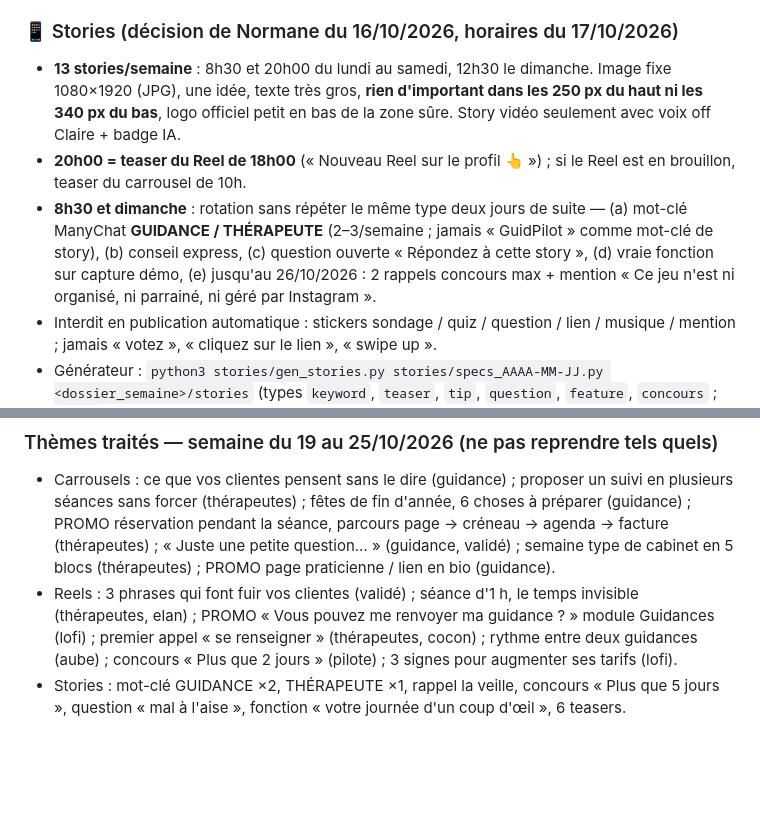
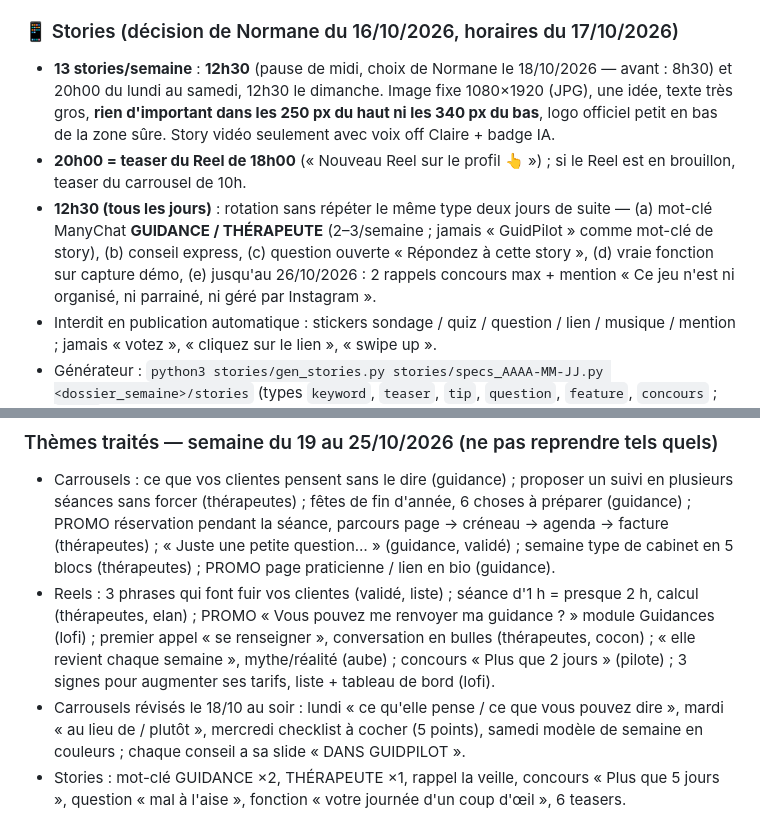
Before and after one commit to guidpilot/guidpilot-media, a Markdown page: atelier/README.md, 2 parts joined by grey strips. Rendered like a GitHub page; blank space fills up the shorter version.

Commit message:
README : stories à 12h30, thèmes révisés de la semaine du 19/10
Co-Authored-By: Claude Opus 5.5 <noreply@anthropic.com>
Claude-Session: https://claude.ai/code/session_01EZbexQKL8wrupuH3Mykd5o

```diff
--- a/atelier/README.md
+++ b/atelier/README.md
@@ -27,16 +27,17 @@ Normane : « attention à ne pas toujours faire le même type de message, change
 - **Contrôle** : le plan de la semaine indique pour chaque post structure · type d'accroche · pilier · contexte · fonction GuidPilot reliée, et ces règles sont vérifiées avant de produire.
 
 ### 📱 Stories (décision de Normane du 16/10/2026, horaires du 17/10/2026)
-- **13 stories/semaine** : 8h30 et 20h00 du lundi au samedi, 12h30 le dimanche. Image fixe 1080×1920 (JPG), une idée, texte très gros, **rien d'important dans les 250 px du haut ni les 340 px du bas**, logo officiel petit en bas de la zone sûre. Story vidéo seulement avec voix off Claire + badge IA.
+- **13 stories/semaine** : **12h30** (pause de midi, choix de Normane le 18/10/2026 — avant : 8h30) et 20h00 du lundi au samedi, 12h30 le dimanche. Image fixe 1080×1920 (JPG), une idée, texte très gros, **rien d'important dans les 250 px du haut ni les 340 px du bas**, logo officiel petit en bas de la zone sûre. Story vidéo seulement avec voix off Claire + badge IA.
 - **20h00 = teaser du Reel de 18h00** (« Nouveau Reel sur le profil 👆 ») ; si le Reel est en brouillon, teaser du carrousel de 10h.
-- **8h30 et dimanche** : rotation sans répéter le même type deux jours de suite — (a) mot-clé ManyChat **GUIDANCE / THÉRAPEUTE** (2–3/semaine ; jamais « GuidPilot » comme mot-clé de story), (b) conseil express, (c) question ouverte « Répondez à cette story », (d) vraie fonction sur capture démo, (e) jusqu'au 26/10/2026 : 2 rappels concours max + mention « Ce jeu n'est ni organisé, ni parrainé, ni géré par Instagram ».
+- **12h30 (tous les jours)** : rotation sans répéter le même type deux jours de suite — (a) mot-clé ManyChat **GUIDANCE / THÉRAPEUTE** (2–3/semaine ; jamais « GuidPilot » comme mot-clé de story), (b) conseil express, (c) question ouverte « Répondez à cette story », (d) vraie fonction sur capture démo, (e) jusqu'au 26/10/2026 : 2 rappels concours max + mention « Ce jeu n'est ni organisé, ni parrainé, ni géré par Instagram ».
 - Interdit en publication automatique : stickers sondage / quiz / question / lien / musique / mention ; jamais « votez », « cliquez sur le lien », « swipe up ».
 - Générateur : `python3 stories/gen_stories.py stories/specs_AAAA-MM-JJ.py <dossier_semaine>/stories` (types `keyword`, `teaser`, `tip`, `question`, `feature`, `concours` ; `[mot]` = mis en valeur ; contrôle automatique de la zone sûre 250 → 1580 affiché « OK » / « HORS ZONE »). Exemple : `stories/specs_2026-10-19.py`.
 - Metricool : un post par story, `providers [{"network":"instagram"}]`, `instagramData {"type":"STORY","isAiGenerated":false}` (true si voix IA), **aucun champ text**, media = URL jsDelivr au SHA, `draft: false`, `autoPublish: true`.
 
 ### Thèmes traités — semaine du 19 au 25/10/2026 (ne pas reprendre tels quels)
 - Carrousels : ce que vos clientes pensent sans le dire (guidance) ; proposer un suivi en plusieurs séances sans forcer (thérapeutes) ; fêtes de fin d'année, 6 choses à préparer (guidance) ; PROMO réservation pendant la séance, parcours page → créneau → agenda → facture (thérapeutes) ; « Juste une petite question… » (guidance, validé) ; semaine type de cabinet en 5 blocs (thérapeutes) ; PROMO page praticienne / lien en bio (guidance).
-- Reels : 3 phrases qui font fuir vos clientes (validé) ; séance d'1 h, le temps invisible (thérapeutes, elan) ; PROMO « Vous pouvez me renvoyer ma guidance ? » module Guidances (lofi) ; premier appel « se renseigner » (thérapeutes, cocon) ; rythme entre deux guidances (aube) ; concours « Plus que 2 jours » (pilote) ; 3 signes pour augmenter ses tarifs (lofi).
+- Reels : 3 phrases qui font fuir vos clientes (validé, liste) ; séance d'1 h = presque 2 h, calcul (thérapeutes, elan) ; PROMO « Vous pouvez me renvoyer ma guidance ? » module Guidances (lofi) ; premier appel « se renseigner », conversation en bulles (thérapeutes, cocon) ; « elle revient chaque semaine », mythe/réalité (aube) ; concours « Plus que 2 jours » (pilote) ; 3 signes pour augmenter ses tarifs, liste + tableau de bord (lofi).
+- Carrousels révisés le 18/10 au soir : lundi « ce qu'elle pense / ce que vous pouvez dire », mardi « au lieu de / plutôt », mercredi checklist à cocher (5 points), samedi modèle de semaine en couleurs ; chaque conseil a sa slide « DANS GUIDPILOT ».
 - Stories : mot-clé GUIDANCE ×2, THÉRAPEUTE ×1, rappel la veille, concours « Plus que 5 jours », question « mal à l'aise », fonction « votre journée d'un coup d'œil », 6 teasers.
 
 ### Planning (remplace 10h / 13h / 15h / 18h) — ⚠️ remplacé par le RYTHME du 17/10 ci-dessus
```
